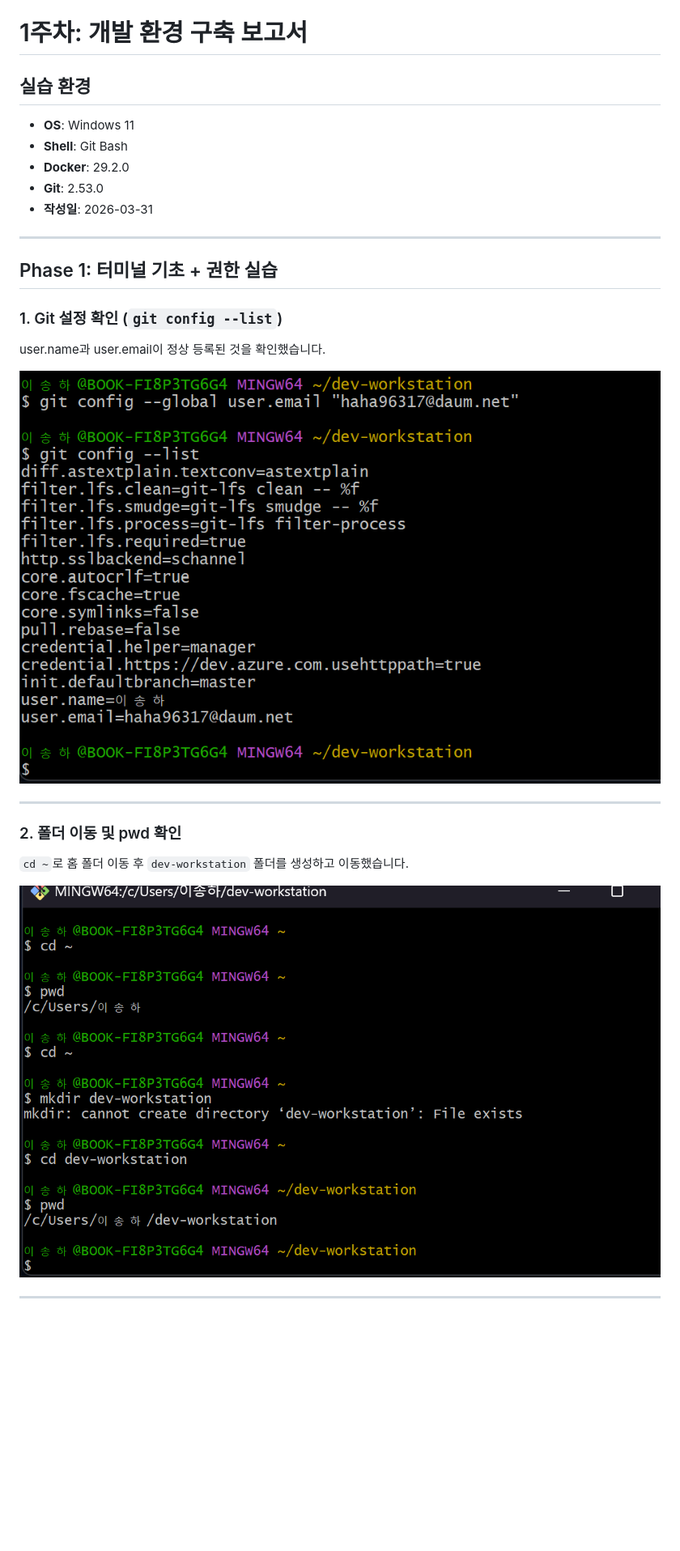
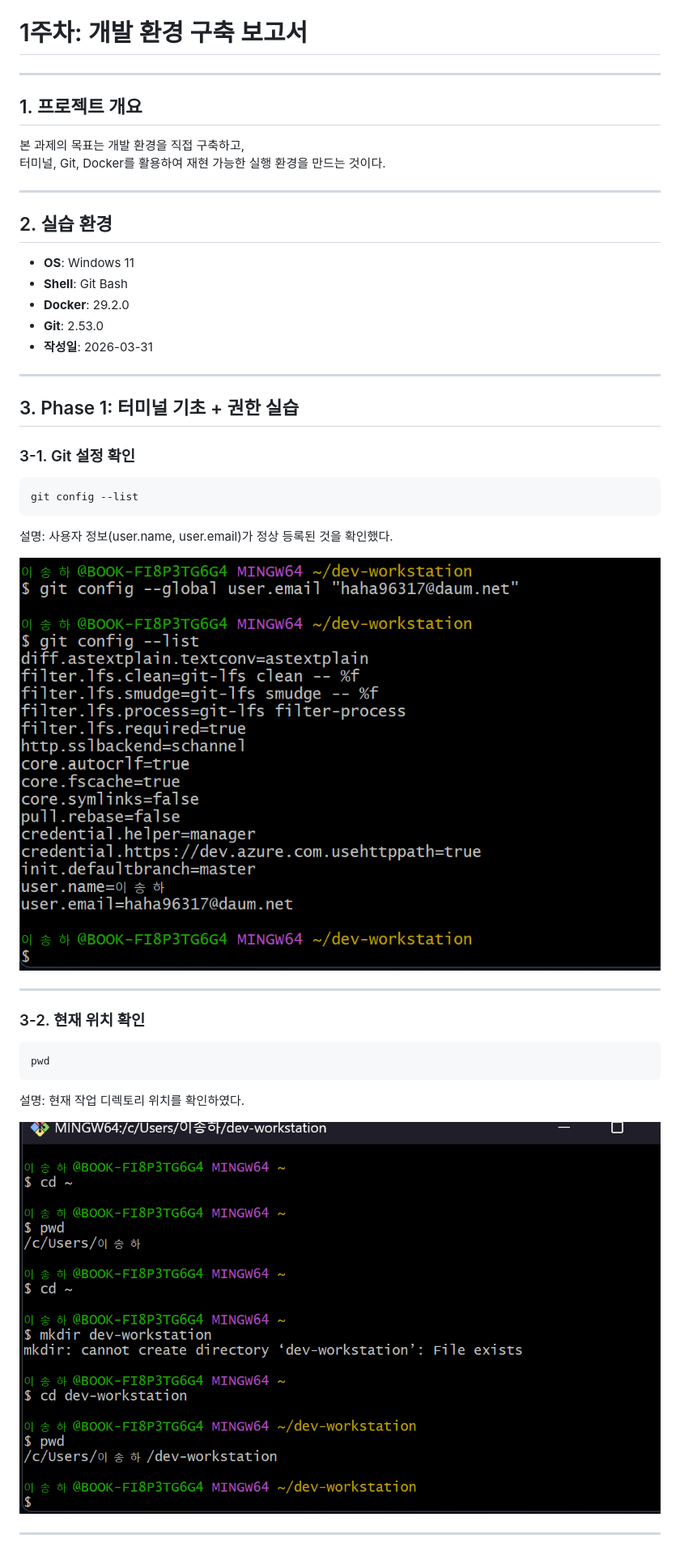
Before and after one commit to Leesongha12/ai-codyssey, a Markdown page: README.md, the part around one of its changes. Shown at 81% size. GitHub-like rendering; blank space fills up the shorter version.

````diff
--- a/README.md
+++ b/README.md
@@ -1,6 +1,14 @@
 # 1주차: 개발 환경 구축 보고서
 
-## 실습 환경
+---
+
+## 1. 프로젝트 개요
+본 과제의 목표는 개발 환경을 직접 구축하고,
+터미널, Git, Docker를 활용하여 재현 가능한 실행 환경을 만드는 것이다.
+
+---
+
+## 2. 실습 환경
 - **OS**: Windows 11
 - **Shell**: Git Bash
 - **Docker**: 29.2.0
@@ -9,19 +17,27 @@
 
 ---
 
-## Phase 1: 터미널 기초 + 권한 실습
+## 3. Phase 1: 터미널 기초 + 권한 실습
 
-### 1. Git 설정 확인 (`git config --list`)
-user.name과 user.email이 정상 등록된 것을 확인했습니다.
+### 3-1. Git 설정 확인
+```bash
+git config --list
+```
 
-![git config 결과](images/phase1-gitconfig--list.png)
+설명: 사용자 정보(user.name, user.email)가 정상 등록된 것을 확인했다.
+
+![git config](images/phase1-gitconfig--list.png)
 
 ---
 
-### 2. 폴더 이동 및 pwd 확인
-`cd ~`로 홈 폴더 이동 후 `dev-workstation` 폴더를 생성하고 이동했습니다.
+### 3-2. 현재 위치 확인
+```bash
+pwd
+```
 
-![pwd 결과](images/phase1-pwd.png)
+설명: 현재 작업 디렉토리 위치를 확인하였다.
+
+![pwd](images/phase1-pwd.png)
 
 ---
 
````
Also changed, not shown: other parts of README.md (+80 -38 lines).
